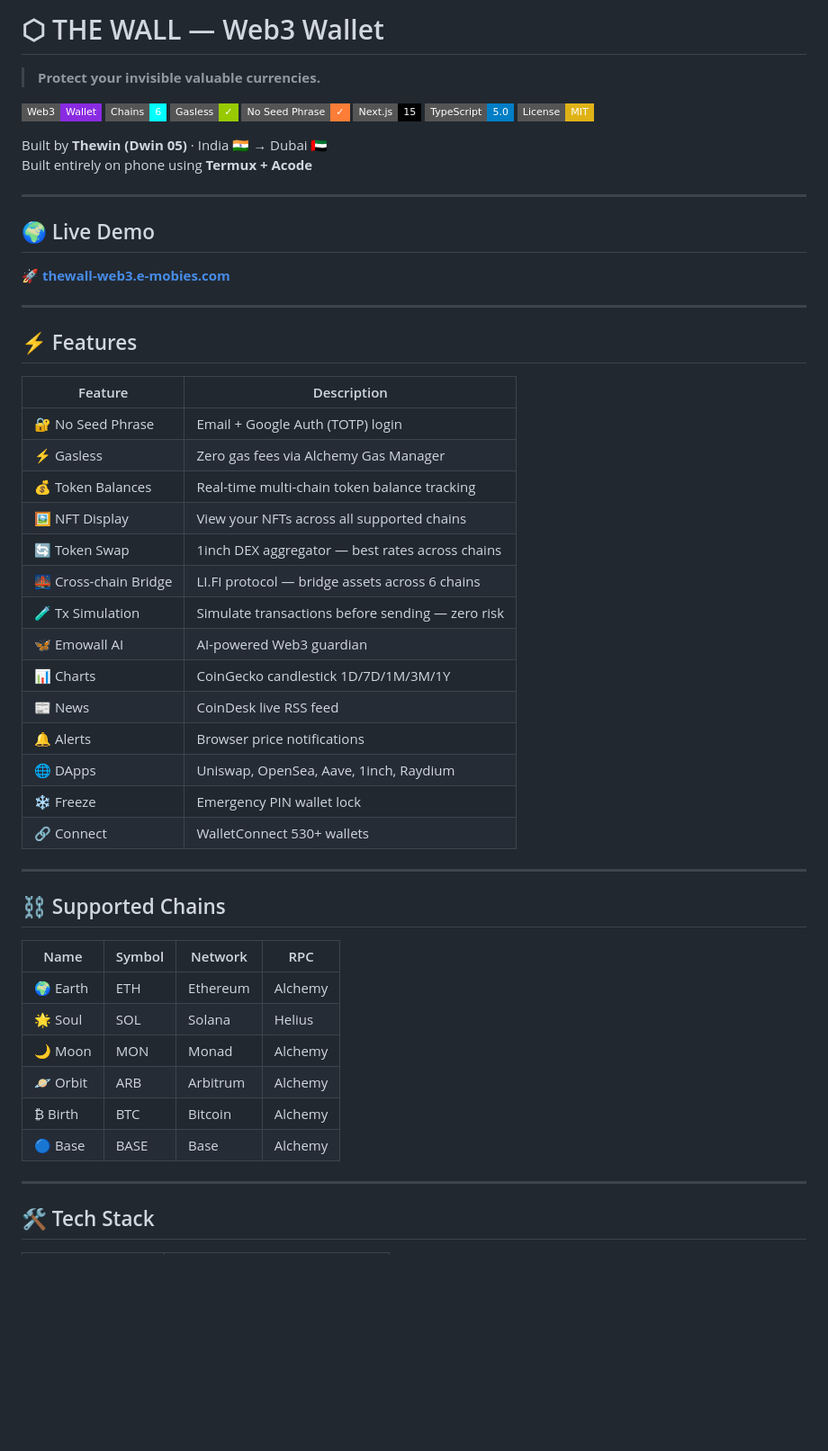
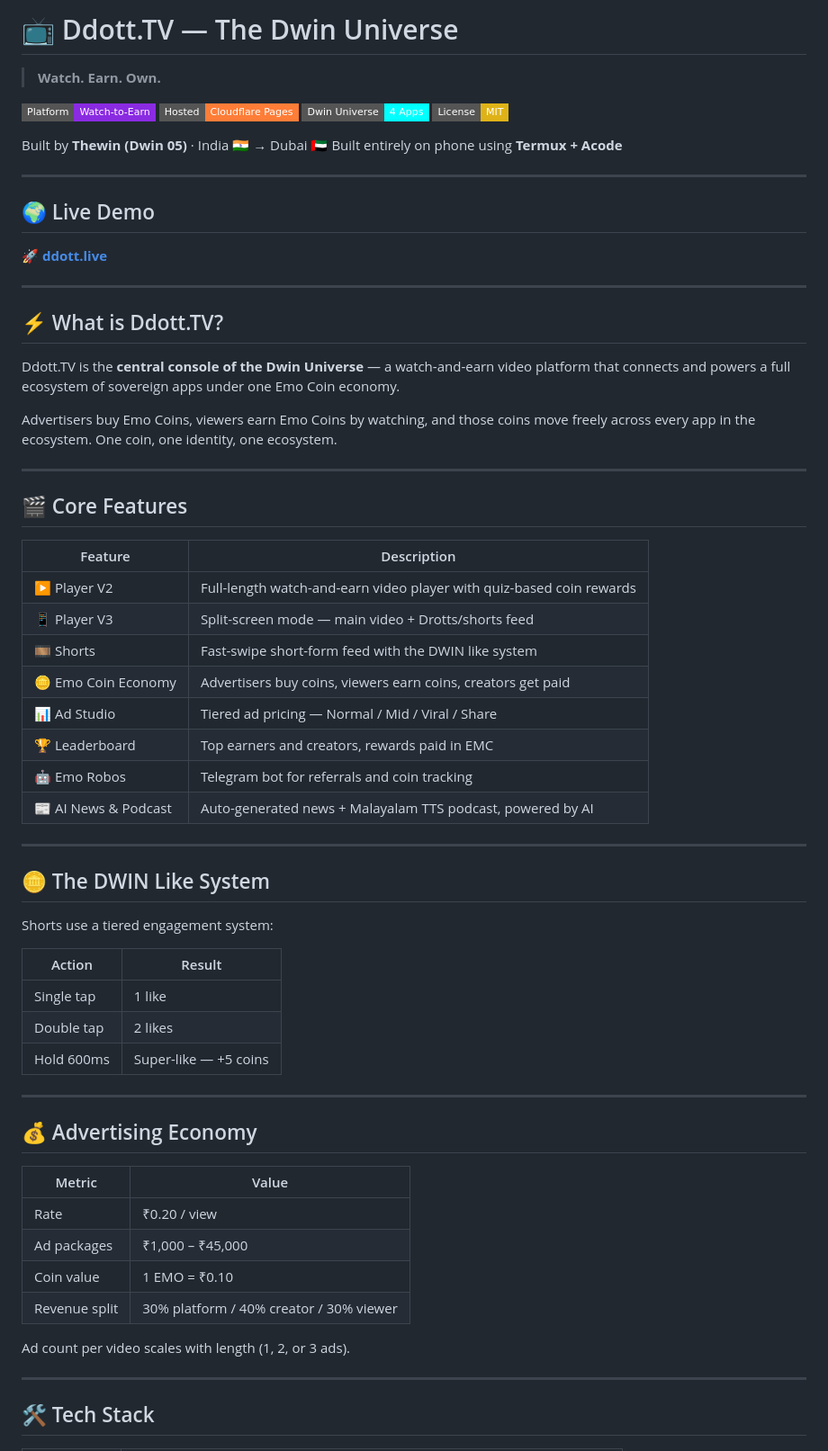
Before and after one commit to EmoThewall05/Ddott.Tv, a Markdown page: README.md, the part around one of its changes. Shown at 90% size. Rendered like a GitHub page; badges without logos; blank space fills up the shorter version.

```diff
--- a/README.md
+++ b/README.md
@@ -1,13 +1,10 @@
-# ⬡ THE WALL — Web3 Wallet
+# 📺 Ddott.TV — The Dwin Universe
 
-> **Protect your invisible valuable currencies.**
+> **Watch. Earn. Own.**
 
-![Web3](https://img.shields.io/badge/Web3-Wallet-blueviolet?style=flat-square)
-![Chains](https://img.shields.io/badge/Chains-6-cyan?style=flat-square)
-![Gasless](https://img.shields.io/badge/Gasless-✓-green?style=flat-square)
-![No Seed Phrase](https://img.shields.io/badge/No%20Seed%20Phrase-✓-orange?style=flat-square)
-![Next.js](https://img.shields.io/badge/Next.js-15-black?style=flat-square)
-![TypeScript](https://img.shields.io/badge/TypeScript-5.0-blue?style=flat-square)
+![Platform](https://img.shields.io/badge/Platform-Watch--to--Earn-blueviolet?style=flat-square)
+![Cloudflare](https://img.shields.io/badge/Hosted-Cloudflare%20Pages-orange?style=flat-square)
+![Ecosystem](https://img.shields.io/badge/Dwin%20Universe-4%20Apps-cyan?style=flat-square)
 ![License](https://img.shields.io/badge/License-MIT-yellow?style=flat-square)
 
 Built by **Thewin (Dwin 05)** · India 🇮🇳 → Dubai 🇦🇪
@@ -17,41 +14,55 @@ Built entirely on phone using **Termux + Acode**
 
 ## 🌍 Live Demo
 
-🚀 **[thewall-web3.e-mobies.com](https://thewall-web3.e-mobies.com)**
+🚀 **[ddott.live](https://ddott.live/)**
 
 ---
 
-## ⚡ Features
+## ⚡ What is Ddott.TV?
+
+Ddott.TV is the **central console of the Dwin Universe** — a watch-and-earn video platform that connects and powers a full ecosystem of sovereign apps under one Emo Coin economy.
+
+Advertisers buy Emo Coins, viewers earn Emo Coins by watching, and those coins move freely across every app in the ecosystem. One coin, one identity, one ecosystem.
+
+---
+
+## 🎬 Core Features
 
 | Feature | Description |
 |---|---|
-| 🔐 No Seed Phrase | Email + Google Auth (TOTP) login |
-| ⚡ Gasless | Zero gas fees via Alchemy Gas Manager |
-| 💰 Token Balances | Real-time multi-chain token balance tracking |
-| 🖼️ NFT Display | View your NFTs across all supported chains |
-| 🔄 Token Swap | 1inch DEX aggregator — best rates across chains |
-| 🌉 Cross-chain Bridge | LI.FI protocol — bridge assets across 6 chains |
-| 🧪 Tx Simulation | Simulate transactions before sending — zero risk |
-| 🦋 Emowall AI | AI-powered Web3 guardian |
-| 📊 Charts | CoinGecko candlestick 1D/7D/1M/3M/1Y |
-| 📰 News | CoinDesk live RSS feed |
-| 🔔 Alerts | Browser price notifications |
-| 🌐 DApps | Uniswap, OpenSea, Aave, 1inch, Raydium |
-| ❄️ Freeze | Emergency PIN wallet lock |
-| 🔗 Connect | WalletConnect 530+ wallets |
+| ▶️ Player V2 | Full-length watch-and-earn video player with quiz-based coin rewards |
+| 📱 Player V3 | Split-screen mode — main video + Drotts/shorts feed |
+| 🎞️ Shorts | Fast-swipe short-form feed with the DWIN like system |
+| 🪙 Emo Coin Economy | Advertisers buy coins, viewers earn coins, creators get paid |
+| 📊 Ad Studio | Tiered ad pricing — Normal / Mid / Viral / Share |
+| 🏆 Leaderboard | Top earners and creators, rewards paid in EMC |
+| 🤖 Emo Robos | Telegram bot for referrals and coin tracking |
+| 📰 AI News & Podcast | Auto-generated news + Malayalam TTS podcast, powered by AI |
 
 ---
 
-## ⛓️ Supported Chains
+## 🪙 The DWIN Like System
 
-| Name | Symbol | Network | RPC |
-|---|---|---|---|
-| 🌍 Earth | ETH | Ethereum | Alchemy |
-| 🌟 Soul | SOL | Solana | Helius |
-| 🌙 Moon | MON | Monad | Alchemy |
-| 🪐 Orbit | ARB | Arbitrum | Alchemy |
-| ₿ Birth | BTC | Bitcoin | Alchemy |
-| 🔵 Base | BASE | Base | Alchemy |
+Shorts use a tiered engagement system:
+
+| Action | Result |
+|---|---|
+| Single tap | 1 like |
+| Double tap | 2 likes |
+| Hold 600ms | Super-like — +5 coins |
+
+---
+
+## 💰 Advertising Economy
+
+| Metric | Value |
+|---|---|
+| Rate | ₹0.20 / view |
+| Ad packages | ₹1,000 – ₹45,000 |
+| Coin value | 1 EMO = ₹0.10 |
+| Revenue split | 30% platform / 40% creator / 30% viewer |
+
+Ad count per video scales with length (1, 2, or 3 ads).
 
 ---
 
```
Also changed, not shown: other parts of README.md (+46 -175 lines).
